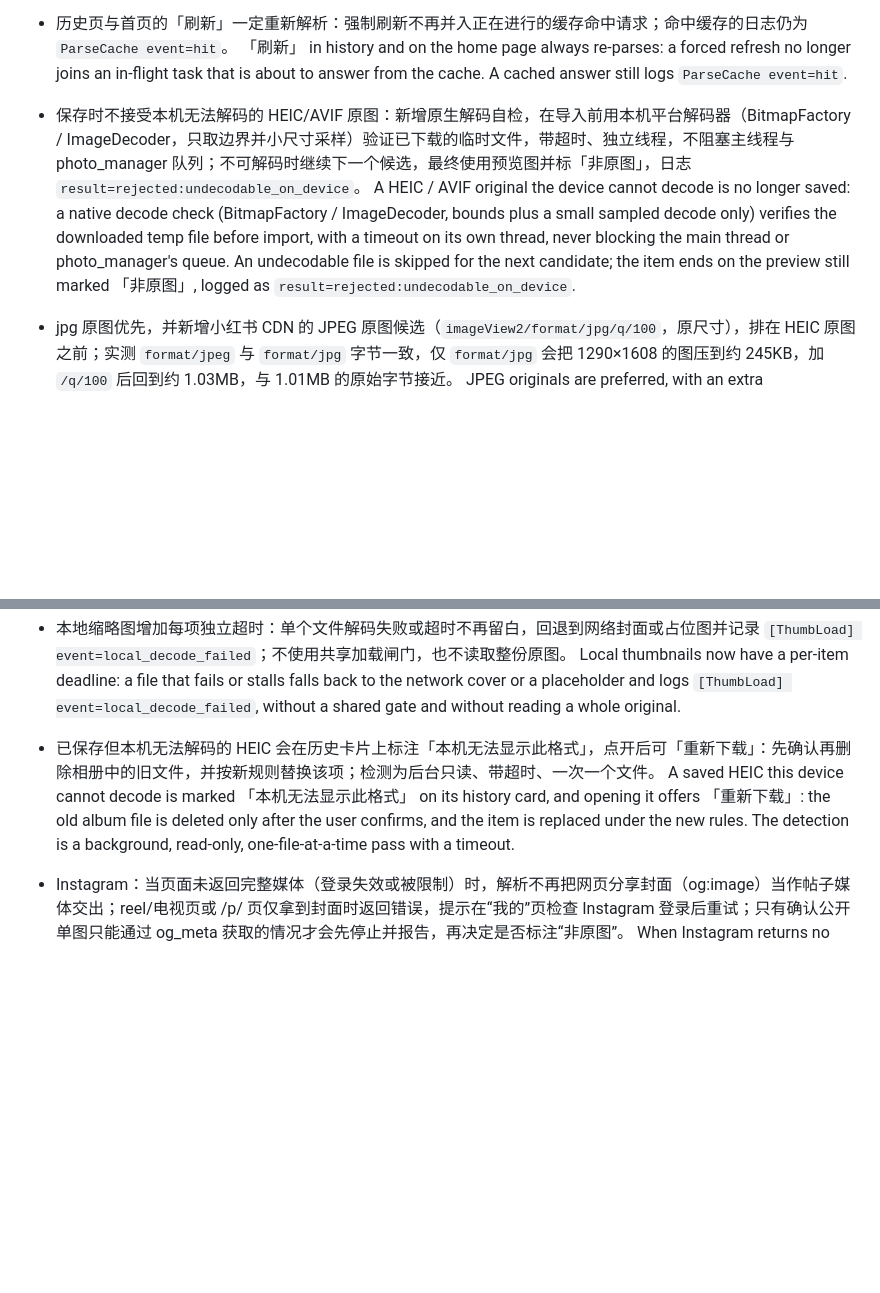
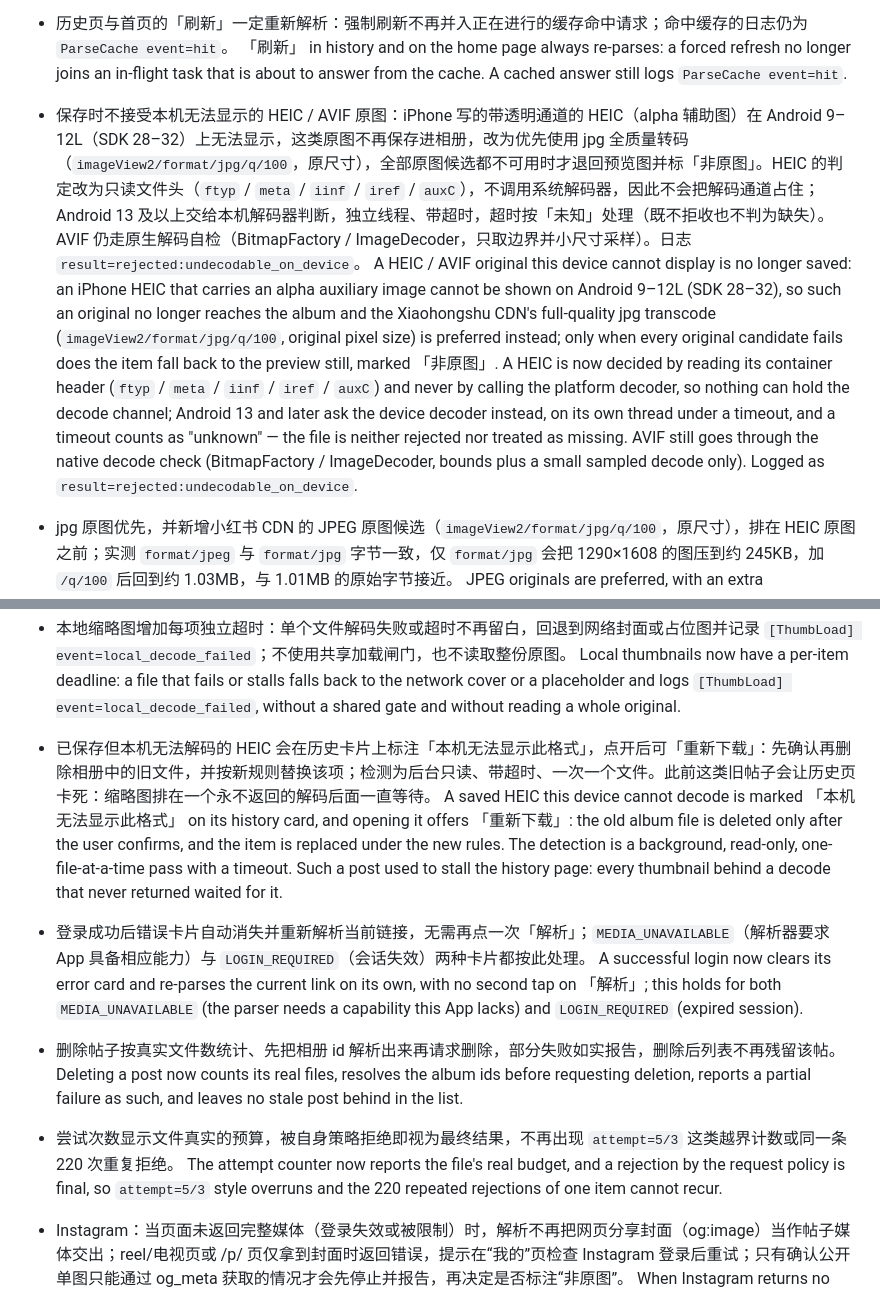
Before and after one commit to joopererer/EasySave, a Markdown page: CHANGELOG.md, 2 parts joined by grey strips. GitHub-like rendering; blank space fills up the shorter version.

```diff
--- a/CHANGELOG.md
+++ b/CHANGELOG.md
@@ -22,8 +22,8 @@ This file documents notable user-facing changes following [Keep a Changelog](htt
 - 历史页与首页的「刷新」一定重新解析：强制刷新不再并入正在进行的缓存命中请求；命中缓存的日志仍为 `ParseCache event=hit`。
   「刷新」 in history and on the home page always re-parses: a forced refresh no longer joins an in-flight task that is about to answer from the cache. A cached answer still logs `ParseCache event=hit`.
 
-- 保存时不接受本机无法解码的 HEIC/AVIF 原图：新增原生解码自检，在导入前用本机平台解码器（BitmapFactory / ImageDecoder，只取边界并小尺寸采样）验证已下载的临时文件，带超时、独立线程，不阻塞主线程与 photo_manager 队列；不可解码时继续下一个候选，最终使用预览图并标「非原图」，日志 `result=rejected:undecodable_on_device`。
-  A HEIC / AVIF original the device cannot decode is no longer saved: a native decode check (BitmapFactory / ImageDecoder, bounds plus a small sampled decode only) verifies the downloaded temp file before import, with a timeout on its own thread, never blocking the main thread or photo_manager's queue. An undecodable file is skipped for the next candidate; the item ends on the preview still marked 「非原图」, logged as `result=rejected:undecodable_on_device`.
+- 保存时不接受本机无法显示的 HEIC / AVIF 原图：iPhone 写的带透明通道的 HEIC（alpha 辅助图）在 Android 9–12L（SDK 28–32）上无法显示，这类原图不再保存进相册，改为优先使用 jpg 全质量转码（`imageView2/format/jpg/q/100`，原尺寸），全部原图候选都不可用时才退回预览图并标「非原图」。HEIC 的判定改为只读文件头（`ftyp` / `meta` / `iinf` / `iref` / `auxC`），不调用系统解码器，因此不会把解码通道占住；Android 13 及以上交给本机解码器判断，独立线程、带超时，超时按「未知」处理（既不拒收也不判为缺失）。AVIF 仍走原生解码自检（BitmapFactory / ImageDecoder，只取边界并小尺寸采样）。日志 `result=rejected:undecodable_on_device`。
+  A HEIC / AVIF original this device cannot display is no longer saved: an iPhone HEIC that carries an alpha auxiliary image cannot be shown on Android 9–12L (SDK 28–32), so such an original no longer reaches the album and the Xiaohongshu CDN's full-quality jpg transcode (`imageView2/format/jpg/q/100`, original pixel size) is preferred instead; only when every original candidate fails does the item fall back to the preview still, marked 「非原图」. A HEIC is now decided by reading its container header (`ftyp` / `meta` / `iinf` / `iref` / `auxC`) and never by calling the platform decoder, so nothing can hold the decode channel; Android 13 and later ask the device decoder instead, on its own thread under a timeout, and a timeout counts as "unknown" — the file is neither rejected nor treated as missing. AVIF still goes through the native decode check (BitmapFactory / ImageDecoder, bounds plus a small sampled decode only). Logged as `result=rejected:undecodable_on_device`.
 - jpg 原图优先，并新增小红书 CDN 的 JPEG 原图候选（`imageView2/format/jpg/q/100`，原尺寸），排在 HEIC 原图之前；实测 `format/jpeg` 与 `format/jpg` 字节一致，仅 `format/jpg` 会把 1290×1608 的图压到约 245KB，加 `/q/100` 后回到约 1.03MB，与 1.01MB 的原始字节接近。
   JPEG originals are preferred, with an extra Xiaohongshu CDN JPEG original candidate (`imageView2/format/jpg/q/100`, original pixel size) ranked before the HEIC original: `format/jpeg` and `format/jpg` return identical bytes, while plain `format/jpg` re-encodes 1290x1608 down to about 245KB and adding `/q/100` restores about 1.03MB against the 1.01MB stored original.
 - 对连接重置与超时的重试由 1 次提高到最多 3 次指数退避（0.6s、1.2s、2.4s）再换下一个候选；预检改用与正式下载相同的 GET + Range 请求、同一套请求头（浏览器 UA、`Accept-Encoding: identity`），使预检与下载在 CDN 侧不再像两个不同客户端。
@@ -36,8 +36,14 @@ This file documents notable user-facing changes following [Keep a Changelog](htt
   Player failures now log the player error type (never the URL), and a still is never handed to the player as a video.
 - 本地缩略图增加每项独立超时：单个文件解码失败或超时不再留白，回退到网络封面或占位图并记录 `[ThumbLoad] event=local_decode_failed`；不使用共享加载闸门，也不读取整份原图。
   Local thumbnails now have a per-item deadline: a file that fails or stalls falls back to the network cover or a placeholder and logs `[ThumbLoad] event=local_decode_failed`, without a shared gate and without reading a whole original.
-- 已保存但本机无法解码的 HEIC 会在历史卡片上标注「本机无法显示此格式」，点开后可「重新下载」：先确认再删除相册中的旧文件，并按新规则替换该项；检测为后台只读、带超时、一次一个文件。
-  A saved HEIC this device cannot decode is marked 「本机无法显示此格式」 on its history card, and opening it offers 「重新下载」: the old album file is deleted only after the user confirms, and the item is replaced under the new rules. The detection is a background, read-only, one-file-at-a-time pass with a timeout.
+- 已保存但本机无法解码的 HEIC 会在历史卡片上标注「本机无法显示此格式」，点开后可「重新下载」：先确认再删除相册中的旧文件，并按新规则替换该项；检测为后台只读、带超时、一次一个文件。此前这类旧帖子会让历史页卡死：缩略图排在一个永不返回的解码后面一直等待。
+  A saved HEIC this device cannot decode is marked 「本机无法显示此格式」 on its history card, and opening it offers 「重新下载」: the old album file is deleted only after the user confirms, and the item is replaced under the new rules. The detection is a background, read-only, one-file-at-a-time pass with a timeout. Such a post used to stall the history page: every thumbnail behind a decode that never returned waited for it.
+- 登录成功后错误卡片自动消失并重新解析当前链接，无需再点一次「解析」；`MEDIA_UNAVAILABLE`（解析器要求 App 具备相应能力）与 `LOGIN_REQUIRED`（会话失效）两种卡片都按此处理。
+  A successful login now clears its error card and re-parses the current link on its own, with no second tap on 「解析」; this holds for both `MEDIA_UNAVAILABLE` (the parser needs a capability this App lacks) and `LOGIN_REQUIRED` (expired session).
+- 删除帖子按真实文件数统计、先把相册 id 解析出来再请求删除，部分失败如实报告，删除后列表不再残留该帖。
+  Deleting a post now counts its real files, resolves the album ids before requesting deletion, reports a partial failure as such, and leaves no stale post behind in the list.
+- 尝试次数显示文件真实的预算，被自身策略拒绝即视为最终结果，不再出现 `attempt=5/3` 这类越界计数或同一条 220 次重复拒绝。
+  The attempt counter now reports the file's real budget, and a rejection by the request policy is final, so `attempt=5/3` style overruns and the 220 repeated rejections of one item cannot recur.
 
 - Instagram：当页面未返回完整媒体（登录失效或被限制）时，解析不再把网页分享封面（og:image）当作帖子媒体交出；reel/电视页或 /p/ 页仅拿到封面时返回错误，提示在“我的”页检查 Instagram 登录后重试；只有确认公开单图只能通过 og_meta 获取的情况才会先停止并报告，再决定是否标注“非原图”。
   When Instagram returns no complete media (login expired or limited), the parser no longer hands out the OpenGraph share cover (og:image) as the post media: a reel/video page or /p/ page with only a cover now fails and prompts the user to re-check Instagram login in "My", instead of presenting one cover as the whole post. Public single-image posts that can only be obtained through og_meta are reported first for a decision on keeping them marked as "non-original".
```
Also changed, not shown: docs/tasks/v1.11.md (+13 -0 lines).
